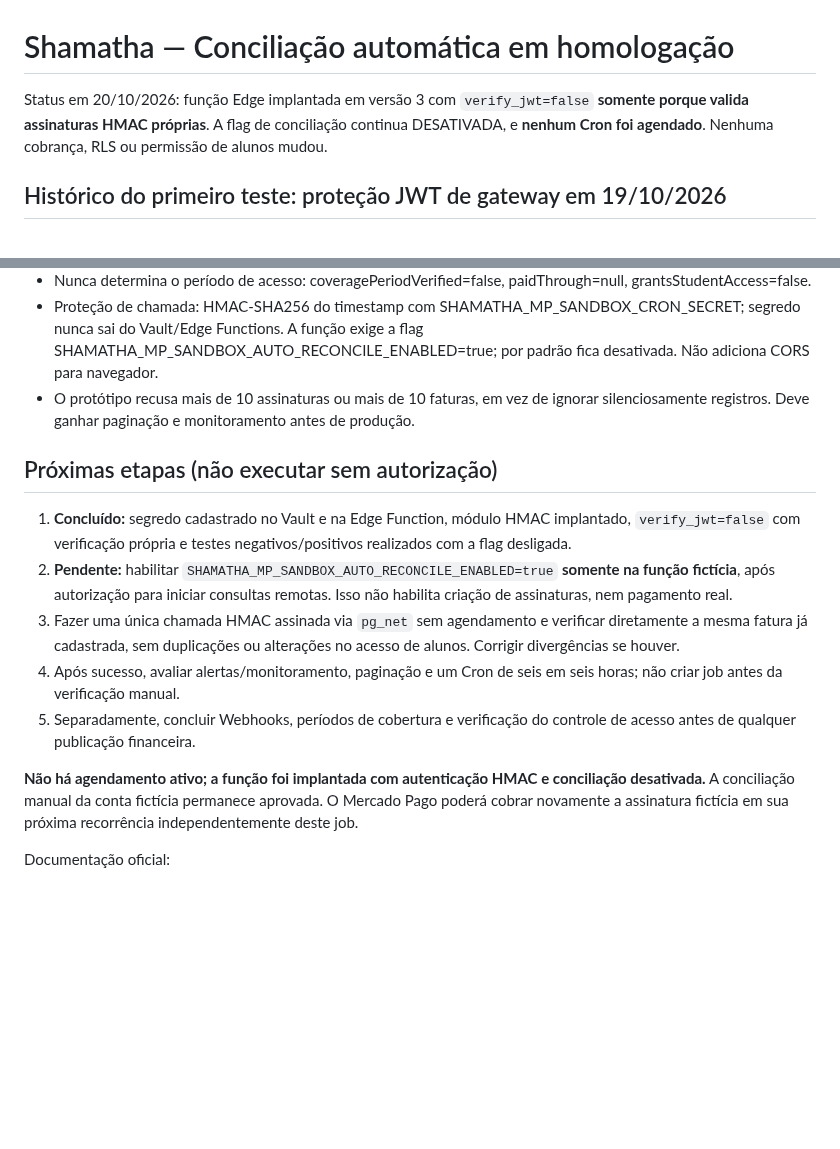
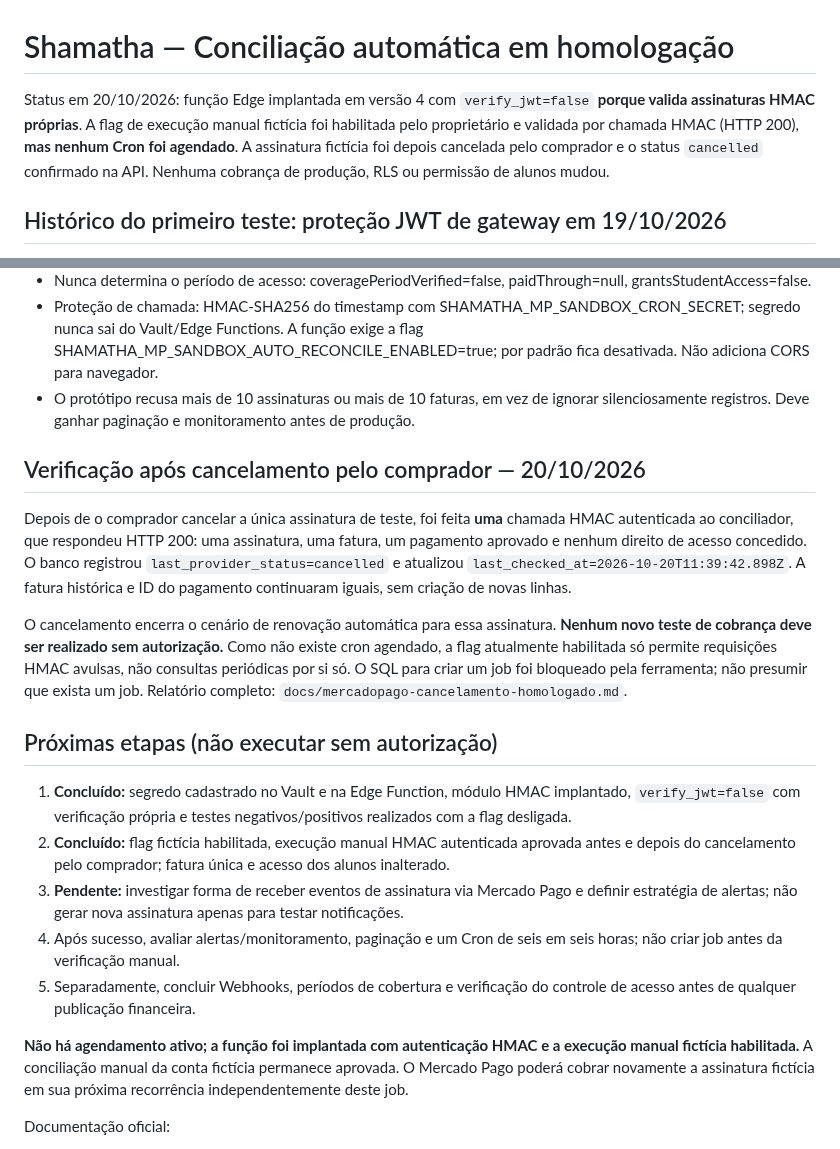
Before and after one commit to TTamosauskas/shamatha, a Markdown page: docs/mercadopago-reconciliacao-automatica.md, 2 parts joined by grey strips. Rendered like a GitHub page; blank space fills up the shorter version.

Commit message:
Correct reconciliation runbook to reflect actual manual HMAC run and confirmed cancellation

```diff
--- a/docs/mercadopago-reconciliacao-automatica.md
+++ b/docs/mercadopago-reconciliacao-automatica.md
@@ -1,6 +1,6 @@
 # Shamatha — Conciliação automática em homologação
 
-Status em 20/10/2026: função Edge implantada em versão 3 com `verify_jwt=false` **somente porque valida assinaturas HMAC próprias**. A flag de conciliação continua DESATIVADA, e **nenhum Cron foi agendado**. Nenhuma cobrança, RLS ou permissão de alunos mudou.
+Status em 20/10/2026: função Edge implantada em versão 4 com `verify_jwt=false` **porque valida assinaturas HMAC próprias**. A flag de execução manual fictícia foi habilitada pelo proprietário e validada por chamada HMAC (HTTP 200), **mas nenhum Cron foi agendado**. A assinatura fictícia foi depois cancelada pelo comprador e o status `cancelled` confirmado na API. Nenhuma cobrança de produção, RLS ou permissão de alunos mudou.
 
 ## Histórico do primeiro teste: proteção JWT de gateway em 19/10/2026
 
@@ -70,15 +70,21 @@ O Mercado Pago lista eventos de subscription_preapproval, subscription_authorize
 - Proteção de chamada: HMAC-SHA256 do timestamp com SHAMATHA_MP_SANDBOX_CRON_SECRET; segredo nunca sai do Vault/Edge Functions. A função exige a flag SHAMATHA_MP_SANDBOX_AUTO_RECONCILE_ENABLED=true; por padrão fica desativada. Não adiciona CORS para navegador.
 - O protótipo recusa mais de 10 assinaturas ou mais de 10 faturas, em vez de ignorar silenciosamente registros. Deve ganhar paginação e monitoramento antes de produção.
 
+## Verificação após cancelamento pelo comprador — 20/10/2026
+
+Depois de o comprador cancelar a única assinatura de teste, foi feita **uma** chamada HMAC autenticada ao conciliador, que respondeu HTTP 200: uma assinatura, uma fatura, um pagamento aprovado e nenhum direito de acesso concedido. O banco registrou `last_provider_status=cancelled` e atualizou `last_checked_at=2026-10-20T11:39:42.898Z`. A fatura histórica e ID do pagamento continuaram iguais, sem criação de novas linhas.
+
+O cancelamento encerra o cenário de renovação automática para essa assinatura. **Nenhum novo teste de cobrança deve ser realizado sem autorização.** Como não existe cron agendado, a flag atualmente habilitada só permite requisições HMAC avulsas, não consultas periódicas por si só. O SQL para criar um job foi bloqueado pela ferramenta; não presumir que exista um job. Relatório completo: `docs/mercadopago-cancelamento-homologado.md`.
+
 ## Próximas etapas (não executar sem autorização)
 
 1. **Concluído:** segredo cadastrado no Vault e na Edge Function, módulo HMAC implantado, `verify_jwt=false` com verificação própria e testes negativos/positivos realizados com a flag desligada.
-2. **Pendente:** habilitar `SHAMATHA_MP_SANDBOX_AUTO_RECONCILE_ENABLED=true` **somente na função fictícia**, após autorização para iniciar consultas remotas. Isso não habilita criação de assinaturas, nem pagamento real.
-3. Fazer uma única chamada HMAC assinada via `pg_net` sem agendamento e verificar diretamente a mesma fatura já cadastrada, sem duplicações ou alterações no acesso de alunos. Corrigir divergências se houver.
+2. **Concluído:** flag fictícia habilitada, execução manual HMAC autenticada aprovada antes e depois do cancelamento pelo comprador; fatura única e acesso dos alunos inalterado.
+3. **Pendente:** investigar forma de receber eventos de assinatura via Mercado Pago e definir estratégia de alertas; não gerar nova assinatura apenas para testar notificações.
 4. Após sucesso, avaliar alertas/monitoramento, paginação e um Cron de seis em seis horas; não criar job antes da verificação manual.
 5. Separadamente, concluir Webhooks, períodos de cobertura e verificação do controle de acesso antes de qualquer publicação financeira.
 
-**Não há agendamento ativo; a função foi implantada com autenticação HMAC e conciliação desativada.** A conciliação manual da conta fictícia permanece aprovada. O Mercado Pago poderá cobrar novamente a assinatura fictícia em sua próxima recorrência independentemente deste job.
+**Não há agendamento ativo; a função foi implantada com autenticação HMAC e a execução manual fictícia habilitada.** A conciliação manual da conta fictícia permanece aprovada. O Mercado Pago poderá cobrar novamente a assinatura fictícia em sua próxima recorrência independentemente deste job.
 
 Documentação oficial:
 - https://www.mercadopago.com.br/developers/pt/docs/subscriptions/additional-content/your-integrations/notifications/webhooks
```
